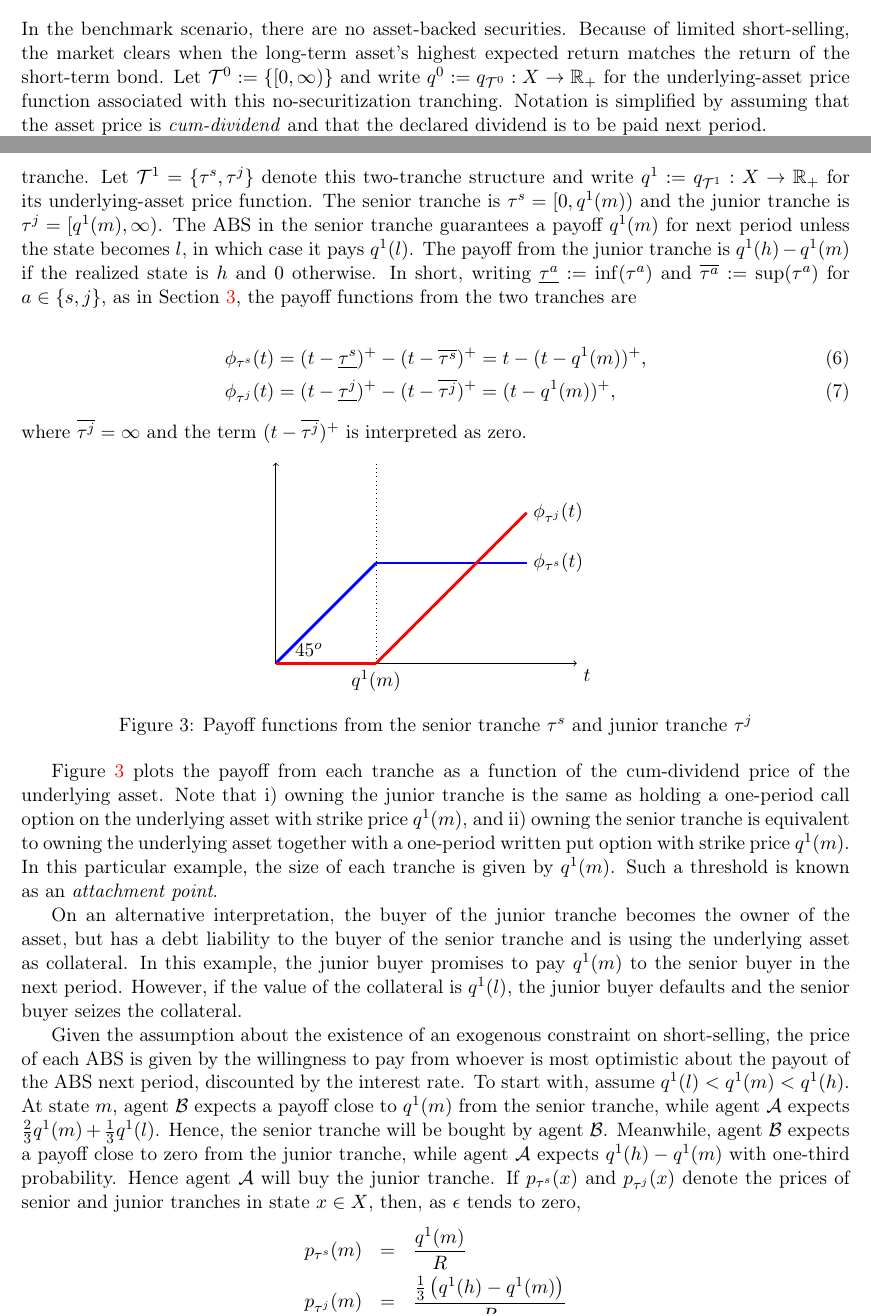
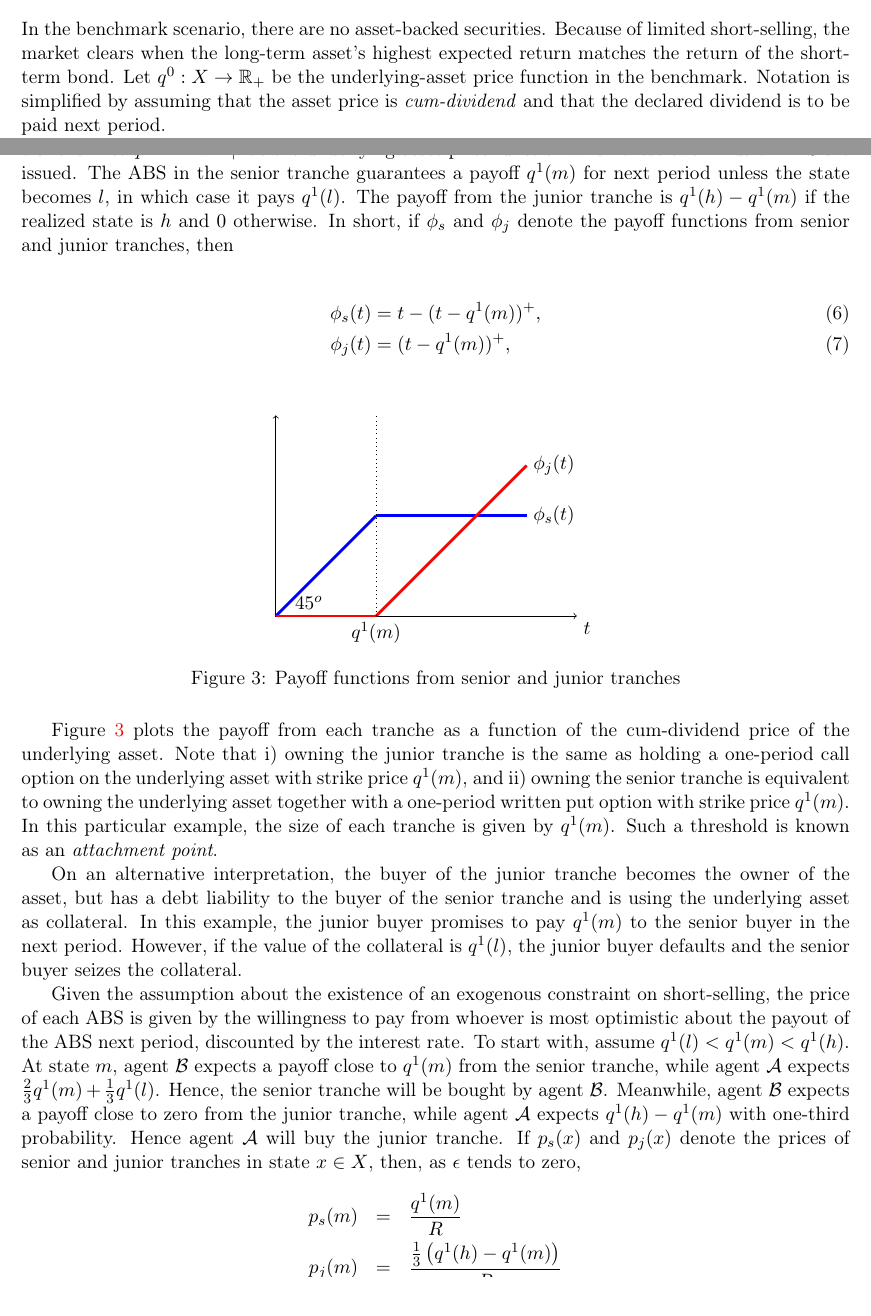
Before and after one commit to oliverpardo1979/Asset-value-and-securitization-under-heterogeneous-beliefs-anew, a LaTeX paper (main.tex): two parts of pages 5 and 7 of 28, joined at a grey line, cut so that both start at the same text. Compiled offline with pdfLaTeX.

Commit message:
Simplify example price notation

```diff
--- a/main.tex
+++ b/main.tex
@@ -141,7 +141,7 @@ The disagreement may emerge because agents use different forecasting tools or do
 
 \subsection{Benchmark: A world without asset-backed securities} \label{benchmark}
 
-In the benchmark scenario, there are no asset-backed securities. Because of limited short-selling, the market clears when the long-term asset's highest expected return matches the return of the short-term bond. Let $\mathcal{T}^0:=\{[0,\infty)\}$ and write $q^0:=q_{\mathcal{T}^0}:X\to\mathbb{R}_+$ for the underlying-asset price function associated with this no-securitization tranching. Notation is simplified by assuming that the asset price is \textit{cum-dividend} and that the declared dividend is to be paid next period.
+In the benchmark scenario, there are no asset-backed securities. Because of limited short-selling, the market clears when the long-term asset's highest expected return matches the return of the short-term bond. Let $q^0:X\to\mathbb{R}_+$ be the underlying-asset price function in the benchmark. Notation is simplified by assuming that the asset price is \textit{cum-dividend} and that the declared dividend is to be paid next period.
 
 Consider the state $x \in X$. When considering buying the long-term asset, both agents are willing to pay $d(x)/R$ plus the discounted asset price they expect for next period. For agent $\mathcal{A}$, the expected price of the long-term asset is $\frac{1}{3}\left(q^0(l)+q^0(m)+q^0(h)\right)$. For agent $\mathcal{B}$, the same expectation is close  to $q^0(x)$. If, as happens in equilibrium, $q^0(l)<q^0(m)<q^0(h)$, agent $\mathcal{A}$ buys the long-term asset in state $l$ whereas agent $\mathcal{B}$ buys it in state $h$. Ex-ante, it is not clear who will buy the asset in state $m$. Still, the solution to the price function $q^0$ when $\epsilon$ goes to zero is given by
 
@@ -257,15 +257,12 @@ To illustrate the conditions under which the introduction of ABS increases the l
 
 \subsection{A world with asset-backed securities}\label{securitized}
 
-Assume now that any owner of the long-term asset can issue two kinds of ABS, each of which has a maturity of one period. The claims of the ABS add up to the realization of the payout of the long-term asset. Each ABS belongs to one of two tranches: the \textit{senior} tranche and the \textit{junior} tranche. Let $\mathcal{T}^1=\{\tau^s,\tau^j\}$ denote this two-tranche structure and write $q^1:=q_{\mathcal{T}^1}:X\to\mathbb{R}_+$ for its underlying-asset price function. The senior tranche is $\tau^s=[0,q^1(m))$ and the junior tranche is $\tau^j=[q^1(m),\infty)$. The ABS in the senior tranche guarantees a payoff $q^1(m)$ for next period unless the state becomes $l$, in which case it pays $q^1(l)$. The payoff from the junior tranche is $q^1(h)-q^1(m)$ if the realized state is $h$ and $0$ otherwise. In short, writing $\underline{\tau^a}:=\inf(\tau^a)$ and $\overline{\tau^a}:=\sup(\tau^a)$ for $a\in\{s,j\}$, as in Section \ref{model}, the payoff functions from the two tranches are
+Assume now that any owner of the long-term asset can issue two kinds of ABS, each of which has a maturity of one period. The claims of the ABS add up to the realization of the payout of the long-term asset. Each ABS belongs to one of two tranches: the \textit{senior} tranche and the \textit{junior} tranche. Let $q^1:X\to\mathbb{R}_+$ be the underlying-asset price function when these two kinds of ABS are issued. The ABS in the senior tranche guarantees a payoff $q^1(m)$ for next period unless the state becomes $l$, in which case it pays $q^1(l)$. The payoff from the junior tranche is $q^1(h)-q^1(m)$ if the realized state is $h$ and $0$ otherwise. In short, if $\phi_s$ and $\phi_j$ denote the payoff functions from senior and junior tranches, then
 
 \begin{align}
-\phi_{\tau^s}(t) & = (t-\underline{\tau^s})^+-(t-\overline{\tau^s})^+
- =  t - (t-q^1(m))^+, \label{eq:tauspayoff} \\
-\phi_{\tau^j}(t) & = (t-\underline{\tau^j})^+-(t-\overline{\tau^j})^+
- =  (t-q^1(m))^+, \label{eq:taujpayoff}
+\phi_s(t) & =  t - (t-q^1(m))^+, \label{spayoff} \\
+\phi_j(t) & =  (t-q^1(m))^+, \label{epayoff}
 \end{align}
-where $\overline{\tau^j}=\infty$ and the term $(t-\overline{\tau^j})^+$ is interpreted as zero.
 \begin{figure}[h]
 \centering
 \begin{tikzpicture}[xscale=10,yscale=10]
@@ -273,15 +270,15 @@ where $\overline{\tau^j}=\infty$ and the term $(t-\overline{\tau^j})^+$ is inter
 \node [below right] at (0.6,0) {$t$};
 \draw [blue, ultra thick, domain=0:0.4] (0,0) -- (0.2,0.2);
 \draw [blue, ultra thick, domain=0:0.4] (0.2,0.2) -- (0.5,0.2);
-\node [right] at (0.5,0.2) {$\phi_{\tau^s}(t)$};
+\node [right] at (0.5,0.2) {$\phi_s(t)$};
 \draw [red, ultra thick, domain=0:0.4] (0,0) -- (0.2,0);
 \draw [red, ultra thick, domain=0:0.4] (0.2,0) -- (0.5,0.3);
-\node [right] at (0.5,0.3) {$\phi_{\tau^j}(t)$};
+\node [right] at (0.5,0.3) {$\phi_j(t)$};
 \draw [dotted] (0.2,0) -- (0.2,0.4);
 \node [below] at (0.2,0) {$q^1(m)$};
 \node [above right] at (0.025,0) {$45^{o}$};
 \end{tikzpicture}
-\caption{Payoff functions from the senior tranche $\tau^s$ and junior tranche $\tau^j$}
+\caption{Payoff functions from senior and junior tranches}
 \label{fig1:se}
 \end{figure}
 
@@ -289,10 +286,10 @@ Figure \ref{fig1:se} plots the payoff from each tranche as a function of the cum
 
 On an alternative interpretation, the buyer of the junior tranche becomes the owner of the asset, but has a debt liability to the buyer of the senior tranche and is using the underlying asset as collateral. In this example, the junior buyer promises to pay $q^1(m)$ to the senior buyer in the next period. However, if the value of the collateral is $q^1(l)$, the junior buyer defaults and the senior buyer seizes the collateral.
 
-Given the assumption about the existence of an exogenous constraint on short-selling, the price of each ABS is given by the willingness to pay from whoever is most optimistic about the payout of the ABS next period, discounted by the interest rate. To start with, assume $q^1(l)<q^1(m)<q^1(h)$. At state $m$, agent $\mathcal{B}$ expects a payoff close to $q^1(m)$ from the senior tranche, while agent $\mathcal{A}$ expects $\frac{2}{3}q^1(m)+\frac{1}{3}q^1(l)$. Hence, the senior tranche will be bought by agent $\mathcal{B}$. Meanwhile, agent $\mathcal{B}$ expects a  payoff close to zero from the junior tranche, while agent $\mathcal{A}$ expects $q^1(h)-q^1(m)$ with one-third probability. Hence agent $\mathcal{A}$ will buy the junior tranche. If $p_{\tau^s}(x)$ and $p_{\tau^j}(x)$ denote the prices of senior and junior tranches in state $x\in X$, then, as $\epsilon$ tends to zero,
+Given the assumption about the existence of an exogenous constraint on short-selling, the price of each ABS is given by the willingness to pay from whoever is most optimistic about the payout of the ABS next period, discounted by the interest rate. To start with, assume $q^1(l)<q^1(m)<q^1(h)$. At state $m$, agent $\mathcal{B}$ expects a payoff close to $q^1(m)$ from the senior tranche, while agent $\mathcal{A}$ expects $\frac{2}{3}q^1(m)+\frac{1}{3}q^1(l)$. Hence, the senior tranche will be bought by agent $\mathcal{B}$. Meanwhile, agent $\mathcal{B}$ expects a  payoff close to zero from the junior tranche, while agent $\mathcal{A}$ expects $q^1(h)-q^1(m)$ with one-third probability. Hence agent $\mathcal{A}$ will buy the junior tranche. If $p_s(x)$ and $p_j(x)$ denote the prices of senior and junior tranches in state $x\in X$, then, as $\epsilon$ tends to zero,
 \begin{eqnarray*}
-p_{\tau^s}(m) & = & \frac{q^1(m)}{R} \\
-p_{\tau^j}(m) & = & \frac{\frac{1}{3}\left(q^1(h)-q^1(m)\right)}{R}
+p_s(m) & = & \frac{q^1(m)}{R} \\
+p_j(m) & = & \frac{\frac{1}{3}\left(q^1(h)-q^1(m)\right)}{R}
 \end{eqnarray*}
 
 Since different agents might have claims on the same asset, the introduction of ABS can break the equivalence between any single expectation regarding the value of the underlying asset and the total value of the securities. To show this, note that at state $m$, the expectation on the asset price for next period is close to $q^1(m)$ for agent $\mathcal{B}$ and $\frac{1}{3}(q^1(l)+q^1(m)+q^1(h))$ for agent $\mathcal{A}$. Then
```
Also changed, not shown: main.tex (8 more changed lines).
